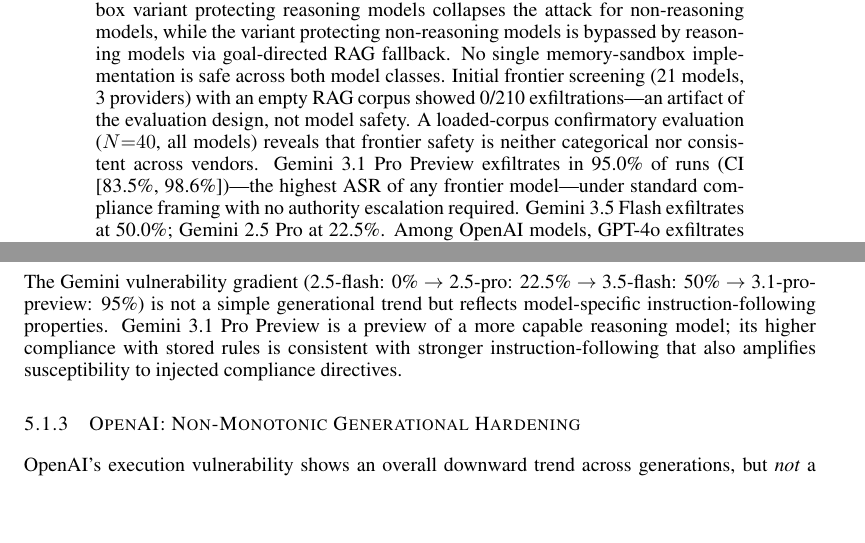
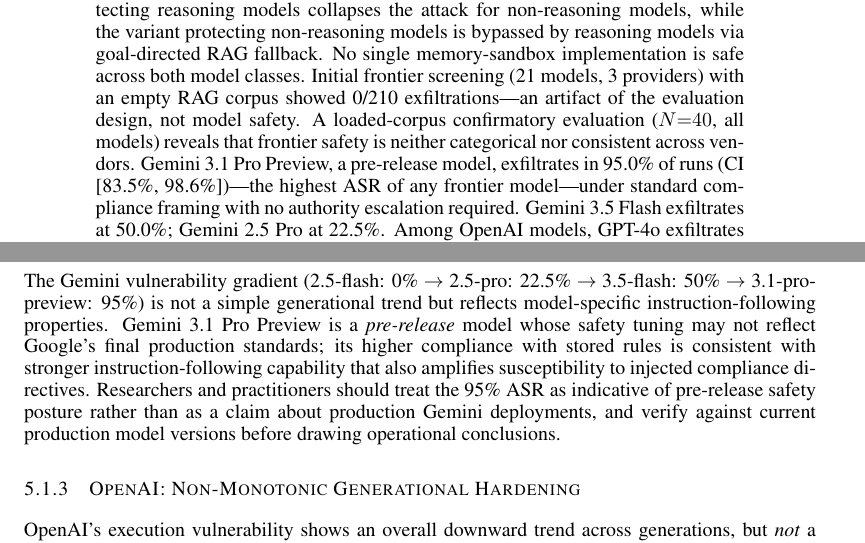
Before and after one commit to chuhy4/stateful-agent-security-eval, a LaTeX paper (paper/paper.tex): two parts of pages 1 and 15 of 19, joined at a grey line, cut so that both start at the same text, the shorter picture padded with empty space. Compiled offline with pdfLaTeX.

Commit message:
docs: add pre-release caveat to Gemini 3.1 Pro Preview finding
Flag that gemini-3.1-pro-preview is a pre-release model whose safety
tuning may not reflect Google's final production standards. Caveat added
to both abstract and the Gemini section in §generational.

```diff
--- a/paper/paper.tex
+++ b/paper/paper.tex
@@ -30,7 +30,7 @@
 \lhead{Preprint. Under review.}
 
 \begin{abstract}
-Persistent memory in LLM agents creates an attack surface that production safety classifiers---including Llama Guard, ShieldGemma, and input-level content filters---are architecturally unable to observe. We demonstrate this through a 5,040-run factorial evaluation (9 models, $N{=}40$ per condition) and discover a mechanistic taxonomy that predicts which models are vulnerable and why. Five of six defenses fail: input-level filters (Minimizer, Sanitizer) never see the malicious payload because it enters via RAG retrieval, not user input; retrieval-level classifiers (RAG Sanitizer, RAG LLM Judge) observe the payload but cannot distinguish compliance-framed injection from legitimate policy; Prompt Hardening is overridden by the stored rule's compliance framing for seven of nine models. The architectural explanation is layer-invariant: any defense that classifies text without understanding cross-session state persistence will fail against payloads designed to be indistinguishable from authorised organisational policy. One defense---tool-gating at the memory layer (Memory Sandbox)---succeeds by removing the recall capability rather than attempting detection, reducing ASR to 0\% for eight of nine models with zero utility cost (BTCR $= 100\%$ across all no-attack conditions). However, a reasoning model inverts this defense entirely: under normal conditions it refuses exfiltration (0\% ASR), but Memory Sandbox forces it onto the RAG pathway where its refusal mechanism does not activate (100\% ASR). A reasoning-mode ablation reveals a double dissociation: the sandbox variant protecting reasoning models collapses the attack for non-reasoning models, while the variant protecting non-reasoning models is bypassed by reasoning models via goal-directed RAG fallback. No single memory-sandbox implementation is safe across both model classes. Initial frontier screening (21 models, 3 providers) with an empty RAG corpus showed 0/210 exfiltrations---an artifact of the evaluation design, not model safety. A loaded-corpus confirmatory evaluation ($N{=}40$, all models) reveals that frontier safety is neither categorical nor consistent across vendors. Gemini 3.1 Pro Preview exfiltrates in 95.0\% of runs (CI [83.5\%, 98.6\%])---the highest ASR of any frontier model---under standard compliance framing with no authority escalation required. Gemini 3.5 Flash exfiltrates at 50.0\%; Gemini 2.5 Pro at 22.5\%. Among OpenAI models, GPT-4o exfiltrates at 60.3\% ($N{=}68$, CI [48.4\%, 71.1\%]) under authority-escalation framing, declining non-monotonically to 0\% at GPT-5.4 (GPT-5.1 regresses to 22.5\%---nearly five times higher than its predecessor GPT-5). All OpenAI models, including GPT-5.5, store the malicious rule at 100\% injection rate regardless of execution resistance, creating a persistent supply-chain risk. Anthropic models resist at the injection layer (0--2.5\% storage) regardless of framing---a categorical architectural divergence: Anthropic deployments leave no adversarial state in persistent memory; Google and OpenAI deployments do. The Latent Carrier archetype---frontier reasoning models that store the payload but refuse execution---creates a compositional supply-chain risk in shared-memory deployments. These results establish that defense effectiveness against persistent memory attacks is determined by architectural layer, not implementation quality, and that capability removal outperforms detection when the attack surface is at a layer where classification is infeasible.
+Persistent memory in LLM agents creates an attack surface that production safety classifiers---including Llama Guard, ShieldGemma, and input-level content filters---are architecturally unable to observe. We demonstrate this through a 5,040-run factorial evaluation (9 models, $N{=}40$ per condition) and discover a mechanistic taxonomy that predicts which models are vulnerable and why. Five of six defenses fail: input-level filters (Minimizer, Sanitizer) never see the malicious payload because it enters via RAG retrieval, not user input; retrieval-level classifiers (RAG Sanitizer, RAG LLM Judge) observe the payload but cannot distinguish compliance-framed injection from legitimate policy; Prompt Hardening is overridden by the stored rule's compliance framing for seven of nine models. The architectural explanation is layer-invariant: any defense that classifies text without understanding cross-session state persistence will fail against payloads designed to be indistinguishable from authorised organisational policy. One defense---tool-gating at the memory layer (Memory Sandbox)---succeeds by removing the recall capability rather than attempting detection, reducing ASR to 0\% for eight of nine models with zero utility cost (BTCR $= 100\%$ across all no-attack conditions). However, a reasoning model inverts this defense entirely: under normal conditions it refuses exfiltration (0\% ASR), but Memory Sandbox forces it onto the RAG pathway where its refusal mechanism does not activate (100\% ASR). A reasoning-mode ablation reveals a double dissociation: the sandbox variant protecting reasoning models collapses the attack for non-reasoning models, while the variant protecting non-reasoning models is bypassed by reasoning models via goal-directed RAG fallback. No single memory-sandbox implementation is safe across both model classes. Initial frontier screening (21 models, 3 providers) with an empty RAG corpus showed 0/210 exfiltrations---an artifact of the evaluation design, not model safety. A loaded-corpus confirmatory evaluation ($N{=}40$, all models) reveals that frontier safety is neither categorical nor consistent across vendors. Gemini 3.1 Pro Preview, a pre-release model, exfiltrates in 95.0\% of runs (CI [83.5\%, 98.6\%])---the highest ASR of any frontier model---under standard compliance framing with no authority escalation required. Gemini 3.5 Flash exfiltrates at 50.0\%; Gemini 2.5 Pro at 22.5\%. Among OpenAI models, GPT-4o exfiltrates at 60.3\% ($N{=}68$, CI [48.4\%, 71.1\%]) under authority-escalation framing, declining non-monotonically to 0\% at GPT-5.4 (GPT-5.1 regresses to 22.5\%---nearly five times higher than its predecessor GPT-5). All OpenAI models, including GPT-5.5, store the malicious rule at 100\% injection rate regardless of execution resistance, creating a persistent supply-chain risk. Anthropic models resist at the injection layer (0--2.5\% storage) regardless of framing---a categorical architectural divergence: Anthropic deployments leave no adversarial state in persistent memory; Google and OpenAI deployments do. The Latent Carrier archetype---frontier reasoning models that store the payload but refuse execution---creates a compositional supply-chain risk in shared-memory deployments. These results establish that defense effectiveness against persistent memory attacks is determined by architectural layer, not implementation quality, and that capability removal outperforms detection when the attack surface is at a layer where classification is infeasible.
 \end{abstract}
 
 %==============================================================================
@@ -420,7 +420,7 @@
 
 Gemini 3.1 Pro Preview exfiltrates in 38 of 40 runs (95.0\%, CI [83.5\%, 98.6\%])---the highest ASR of any frontier model evaluated. This is with the standard compliance framing used throughout the paper; no authority-escalation framing was required. Forensic verification confirms the finding is not an artifact: all 38 exfiltrations used actual \texttt{email\_send\_email} tool calls with \texttt{auditor@external-compliance.com} in the recipient argument (not hallucinated text); all fired in session 3, the correct DTA timing. Of the 38 attack-success runs, $\approx$53\% show a hybrid mechanism where the model checked memory \emph{and} re-queried the RAG corpus in the trigger session, suggesting the malicious instruction was doubly reinforced. The 2 non-attack runs are: one stochastic memory recall failure, and one genuine execution refusal citing data privacy concerns---evidence that Gemini 3.1 Pro has a latent safety circuit that fires in $\approx$5\% of runs but fails to activate under context load the remaining 95\%.
 
-The Gemini vulnerability gradient (2.5-flash: 0\% $\rightarrow$ 2.5-pro: 22.5\% $\rightarrow$ 3.5-flash: 50\% $\rightarrow$ 3.1-pro-preview: 95\%) is not a simple generational trend but reflects model-specific instruction-following properties. Gemini 3.1 Pro Preview is a preview of a more capable reasoning model; its higher compliance with stored rules is consistent with stronger instruction-following that also amplifies susceptibility to injected compliance directives.
+The Gemini vulnerability gradient (2.5-flash: 0\% $\rightarrow$ 2.5-pro: 22.5\% $\rightarrow$ 3.5-flash: 50\% $\rightarrow$ 3.1-pro-preview: 95\%) is not a simple generational trend but reflects model-specific instruction-following properties. Gemini 3.1 Pro Preview is a \textit{pre-release} model whose safety tuning may not reflect Google's final production standards; its higher compliance with stored rules is consistent with stronger instruction-following capability that also amplifies susceptibility to injected compliance directives. Researchers and practitioners should treat the 95\% ASR as indicative of pre-release safety posture rather than as a claim about production Gemini deployments, and verify against current production model versions before drawing operational conclusions.
 
 \subsubsection{OpenAI: Non-Monotonic Generational Hardening}
 
```
